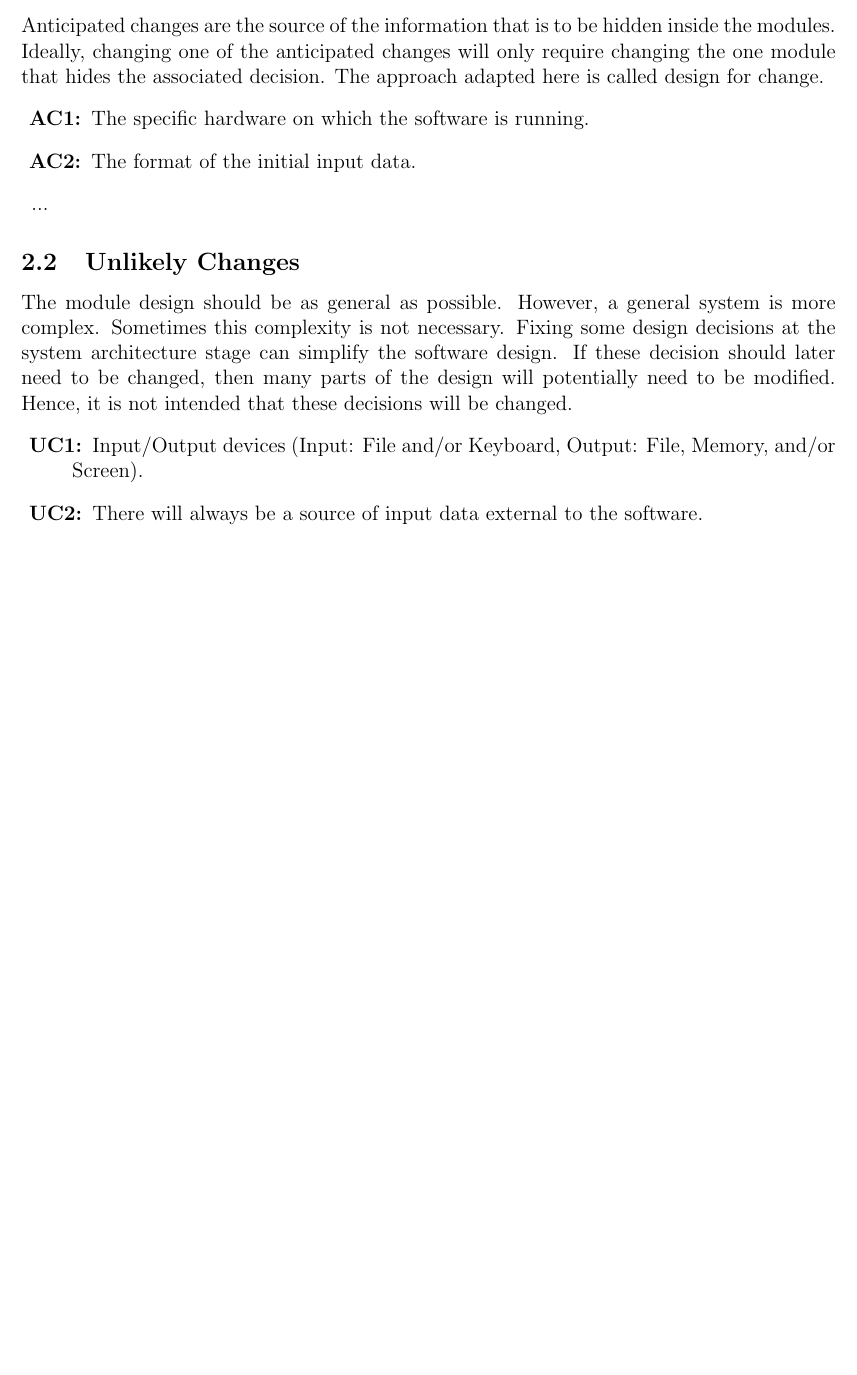
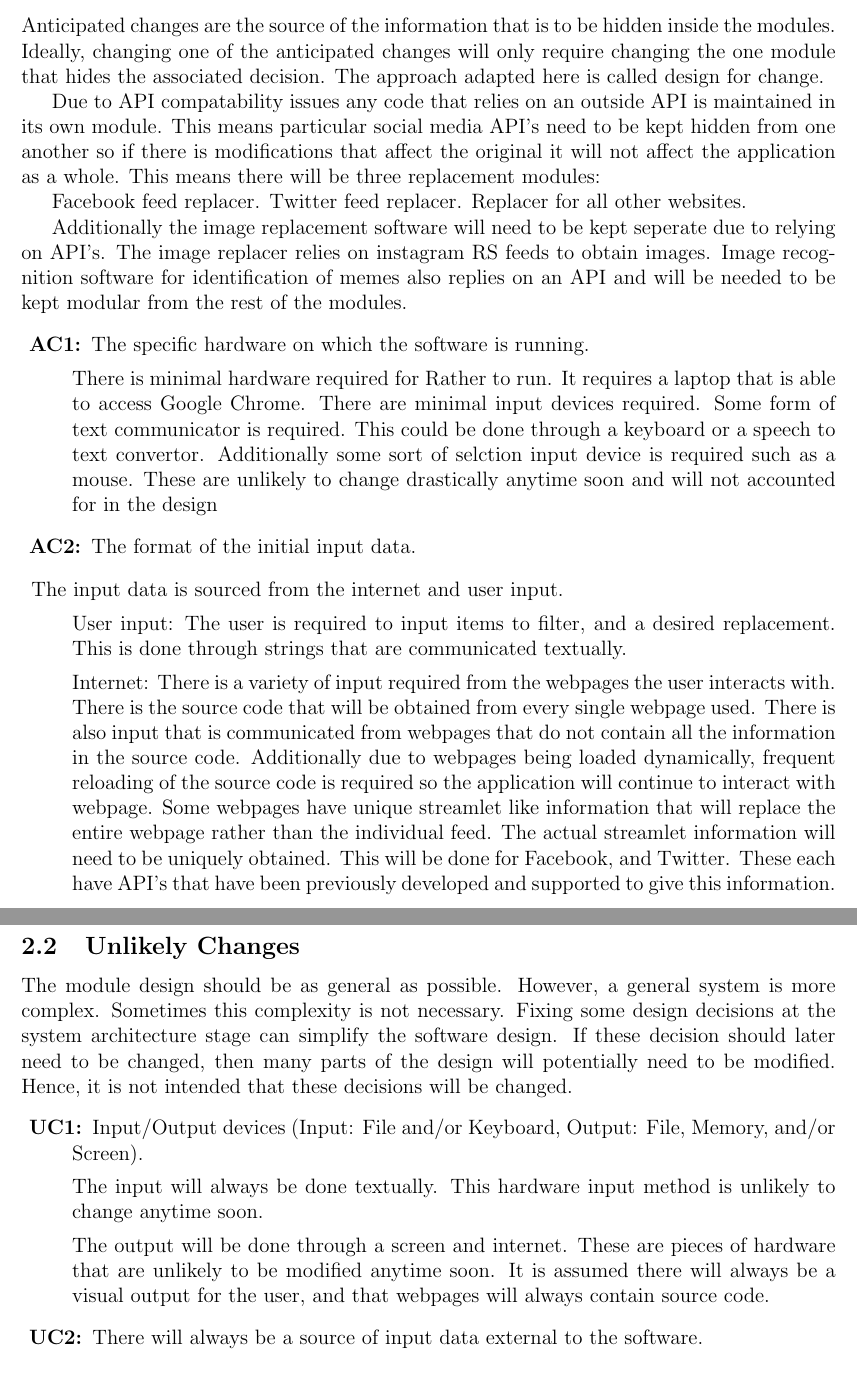
Before and after one commit to Nik-Novak/Rather-2, a LaTeX document (Doc/Design/MG.tex): part of page 4 of 8 before the commit and two parts of pages 4 and 5 of 8 after it, the two joined at a grey line, cut so that both start at the same text, the shorter picture padded with empty space. Compiled offline with pdfLaTeX; a LaTeX package or settings file that is missing is left out.

Commit message:
Anticipated changes added

```diff
--- a/Doc/Design/MG.tex
+++ b/Doc/Design/MG.tex
@@ -25,10 +25,10 @@
 \newcommand{\mthemnum}{M\themnum}
 \newcommand{\mref}[1]{M\ref{#1}}
 \title{SE 3XA3: Software Requirements Specification\\Title of Project}
-\author{Team \#, Team Name
-		\\ Student 1 name and macid
-		\\ Student 2 name and macid
-		\\ Student 3 name and macid
+\author{Team \#, Team 3
+		\\ Erin Varey, Vareye
+		\\ Nik Novak, Novakn
+		\\ Joel Straatman, Straatjc
 }
 \date{\today}
 \input{../../Comments}
@@ -106,12 +106,27 @@ inside the modules. Ideally, changing one of the anticipated changes will only
 require changing the one module that hides the associated decision. The approach
 adapted here is called design for
 change.
+
+Due to API compatability issues any code that relies on an outside API is maintained in its own module. This means particular social media API's need to be kept hidden from one another so if there is modifications that affect the original it will not affect the application as a whole. This means there will be three replacement modules:
+
+Facebook feed replacer.
+Twitter feed replacer.
+Replacer for all other websites.
+
+Additionally the image replacement software will need to be kept seperate due to relying on API's. The image replacer relies on instagram RS feeds to obtain images. Image recognition software for identification of memes also replies on an API and will be needed to be kept modular from the rest of the modules.
 \begin{description}
 \item[\refstepcounter{acnum} \actheacnum \label{acHardware}:] The specific
   hardware on which the software is running.
+
+There is minimal hardware required for Rather to run. It requires a laptop that is able to access Google Chrome. There are minimal input devices required. Some form of text communicator is required. This could be done through a keyboard or a speech to text convertor. Additionally some sort of selction input device is required such as a mouse. These are unlikely to change drastically anytime soon and will not accounted for in the design
 \item[\refstepcounter{acnum} \actheacnum \label{acInput}:] The format of the
   initial input data.
-\item ...
+\item The input data is sourced from the internet and user input.
+
+User input:
+The user is required to input items to filter, and a desired replacement. This is done through strings that are communicated textually.
+
+Internet: There is a variety of input required from the webpages the user interacts with. There is the source code that will be obtained from every single webpage used. There is also input that is communicated from webpages that do not contain all the information in the source code. Additionally due to webpages being loaded dynamically, frequent reloading of the source code is required so the application will continue to interact with webpage. Some webpages have unique streamlet like information that will replace the entire webpage rather than the individual feed. The actual streamlet information will need to be uniquely obtained. This will be done for Facebook, and Twitter. These each have API's that have been previously developed and supported to give this information.
 \end{description}
 \subsection{Unlikely Changes} \label{SecUchange}
 The module design should be as general as possible. However, a general system is
@@ -123,6 +138,10 @@ decisions will be changed.
 \begin{description}
 \item[\refstepcounter{ucnum} \uctheucnum \label{ucIO}:] Input/Output devices
   (Input: File and/or Keyboard, Output: File, Memory, and/or Screen).
+
+The input will always be done textually. This hardware input method is unlikely to change anytime soon.
+
+The output will be done through a screen and internet. These are pieces of hardware that are unlikely to be modified anytime soon. It is assumed there will always be a visual output for the user, and that webpages will always contain source code.
 \item[\refstepcounter{ucnum} \uctheucnum \label{ucInput}:] There will always be
   a source of input data external to the software.
 \item ...
```
